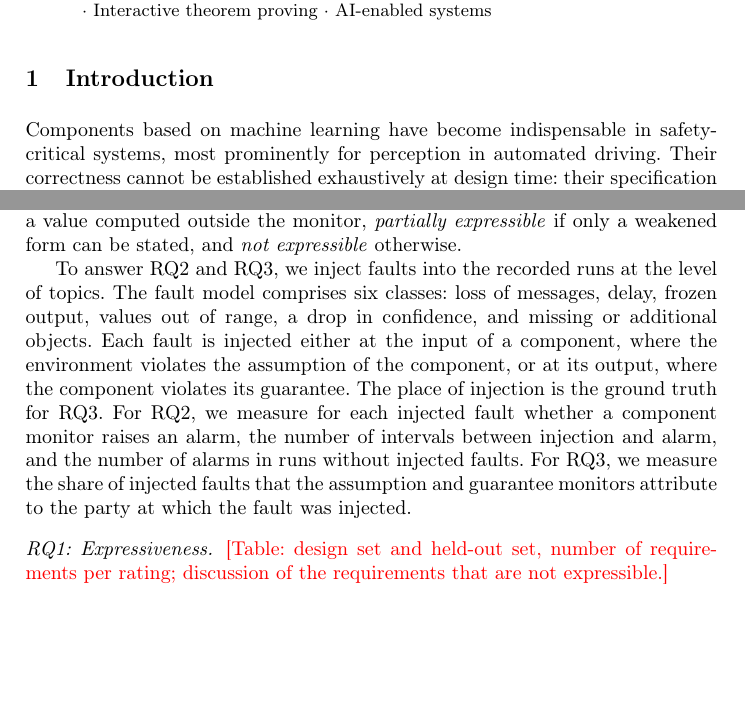
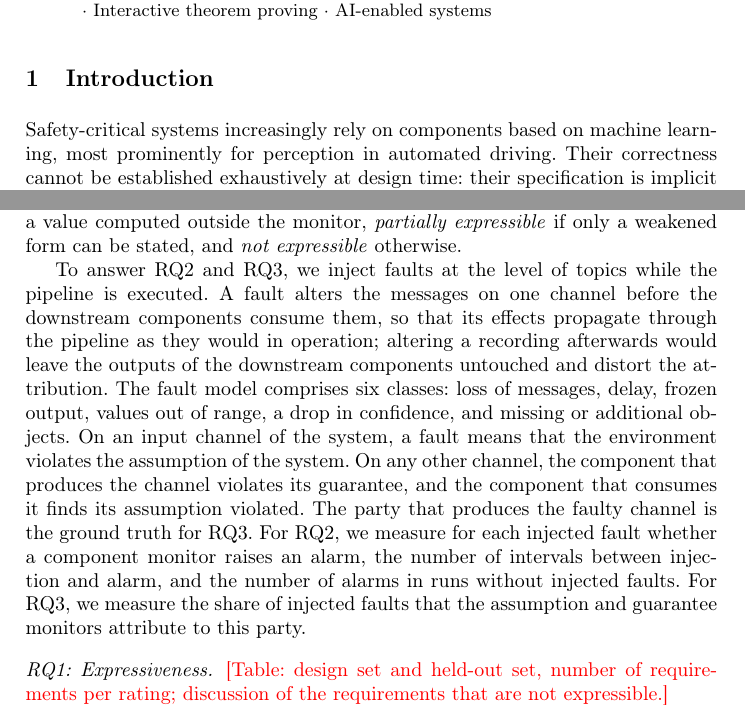
Before and after one commit to AImotion-Bavaria/contract-monitors, a LaTeX paper (paper/main.tex, which reads paper/include/evaluation.tex, paper/include/introduction.tex): two parts of pages 1 and 12 of 18, joined at a grey line, cut so that both start at the same text, the shorter picture padded with empty space. Compiled offline with pdfLaTeX.

Commit message:
Paper: fault injection during execution, current size of the Lean development, opening sentence
Evaluation: faults are injected before downstream components consume the
messages; ground truth for RQ3 is the party producing the faulty channel.
Mechanisation: about 1,950 lines. Introduction: opening claim toned down.

Co-Authored-By: Claude Fable 5.2 <noreply@anthropic.com>
Claude-Session: https://claude.ai/code/session_0187zYtMZx3HKH2c9DuSzwZM

```diff
--- a/paper/include/evaluation.tex
+++ b/paper/include/evaluation.tex
@@ -5,7 +5,7 @@
 
 To answer RQ1, we classify safety requirements on perception pipelines by whether they can be expressed in the contract language. Since requirements collected from the literature and from the documentation of Autoware informed the design of the language, they cannot serve as a measurement. We therefore distinguish a \emph{design set}, which was available while the language was developed, from a \emph{held-out set} compiled from independent sources after the language had been frozen, and report both. A requirement is rated \emph{expressible} if it is an instance of a pattern of Table~\ref{tab:patterns}, \emph{expressible with a signal} if it needs an atom over a value computed outside the monitor, \emph{partially expressible} if only a weakened form can be stated, and \emph{not expressible} otherwise.
 
-To answer RQ2 and RQ3, we inject faults into the recorded runs at the level of topics. The fault model comprises six classes: loss of messages, delay, frozen output, values out of range, a drop in confidence, and missing or additional objects. Each fault is injected either at the input of a component, where the environment violates the assumption of the component, or at its output, where the component violates its guarantee. The place of injection is the ground truth for RQ3. For RQ2, we measure for each injected fault whether a component monitor raises an alarm, the number of intervals between injection and alarm, and the number of alarms in runs without injected faults. For RQ3, we measure the share of injected faults that the assumption and guarantee monitors attribute to the party at which the fault was injected.
+To answer RQ2 and RQ3, we inject faults at the level of topics while the pipeline is executed. A fault alters the messages on one channel before the downstream components consume them, so that its effects propagate through the pipeline as they would in operation; altering a recording afterwards would leave the outputs of the downstream components untouched and distort the attribution. The fault model comprises six classes: loss of messages, delay, frozen output, values out of range, a drop in confidence, and missing or additional objects. On an input channel of the system, a fault means that the environment violates the assumption of the system. On any other channel, the component that produces the channel violates its guarantee, and the component that consumes it finds its assumption violated. The party that produces the faulty channel is the ground truth for RQ3. For RQ2, we measure for each injected fault whether a component monitor raises an alarm, the number of intervals between injection and alarm, and the number of alarms in runs without injected faults. For RQ3, we measure the share of injected faults that the assumption and guarantee monitors attribute to this party.
 
 \paragraph{RQ1: Expressiveness.} \todo{Table: design set and held-out set, number of requirements per rating; discussion of the requirements that are not expressible.}
 
--- a/paper/include/introduction.tex
+++ b/paper/include/introduction.tex
@@ -1,7 +1,7 @@
 \section{Introduction}\label{sec:introduction}
 % Budget: 1.5 pages. Draft.
 
-Components based on machine learning have become indispensable in safety-critical systems, most prominently for perception in automated driving. Their correctness cannot be established exhaustively at design time: their specification is implicit in the training data, and their behaviour in unforeseen operating conditions is uncertain~\cite{ISO21448}. Runtime monitoring is therefore an accepted, and for road vehicles a demanded~\cite{ISOPAS8800}, complement to design-time verification. Monitors observe the system during operation and trigger a mitigation as soon as an expectation is violated.
+Safety-critical systems increasingly rely on components based on machine learning, most prominently for perception in automated driving. Their correctness cannot be established exhaustively at design time: their specification is implicit in the training data, and their behaviour in unforeseen operating conditions is uncertain~\cite{ISO21448}. Runtime monitoring is therefore an accepted, and for road vehicles a demanded~\cite{ISOPAS8800}, complement to design-time verification. Monitors observe the system during operation and trigger a mitigation as soon as an expectation is violated.
 
 Monitors are elements of the software architecture. The architect has to decide which expectations are monitored, where the monitors are placed, and which conclusion an alarm, or its absence, permits. In practice, monitors are attached component by component, each checking a local expectation such as a response time or a plausible value range. What the silence of all these monitors implies for the requirement the \emph{system} has to fulfil usually remains an informal argument. A monitor that safeguards a component whose correctness cannot be shown must itself be beyond doubt: an incorrect monitor either misses violations or raises false alarms, and both undermine the safety argument it is part of.
 
```
Also changed, not shown: paper/include/mechanisation.tex (+2 -2 lines).
